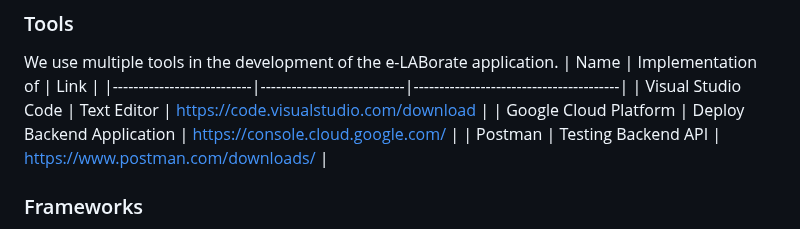
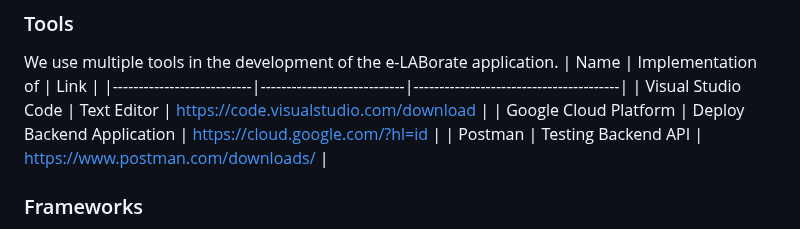
Before and after one commit to anjangpangesu/E-LABorate, a Markdown page: README.md, the part around the change. Rendered like a GitHub page.

```diff
--- a/README.md
+++ b/README.md
@@ -26,7 +26,7 @@ We use multiple tools in the development of the e-LABorate application.
 |            Name           |         Implementation of  |                  Link                  |
 |---------------------------|----------------------------|----------------------------------------|
 | Visual Studio Code        | Text Editor                | https://code.visualstudio.com/download |
-| Google Cloud Platform     | Deploy Backend Application | https://console.cloud.google.com/      |
+| Google Cloud Platform     | Deploy Backend Application | https://cloud.google.com/?hl=id        |
 | Postman                   | Testing Backend API        | https://www.postman.com/downloads/     |
 
 ### Frameworks
```
